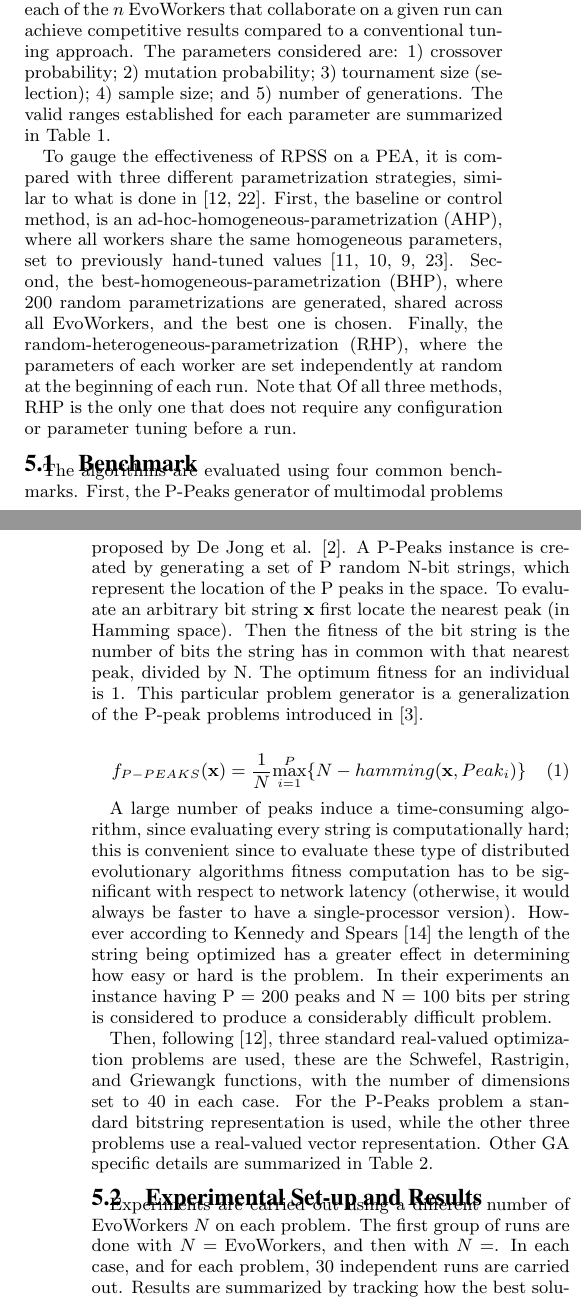
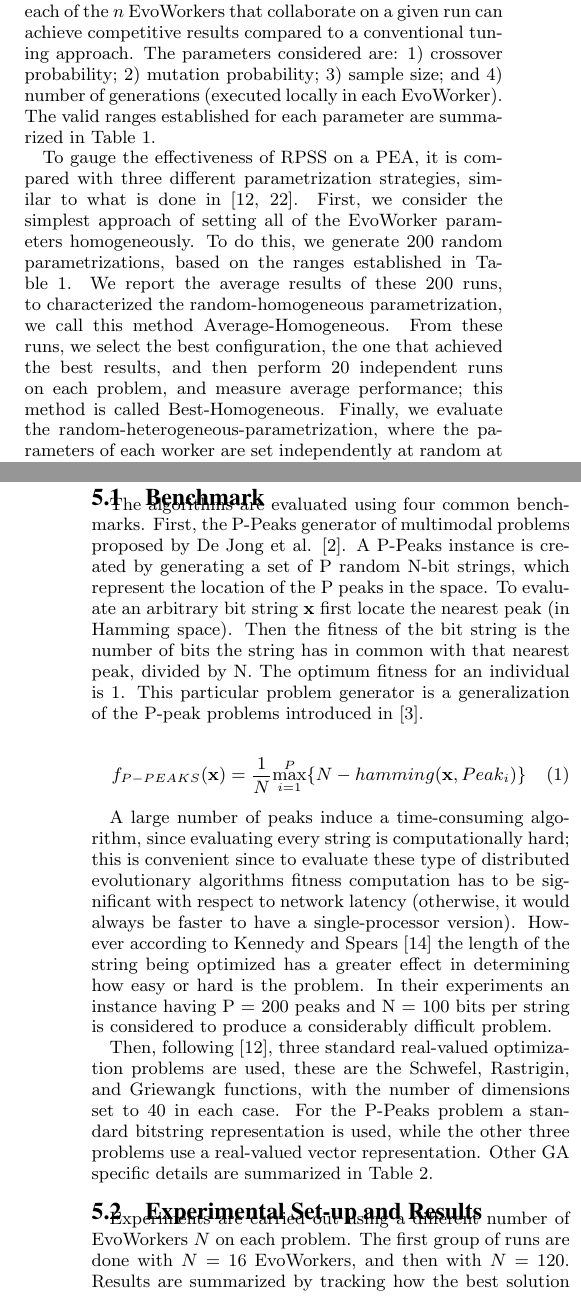
Before and after one commit to mariosky/Gecco-2014, a LaTeX paper (paper/gecco2014.tex): two parts of the columns of pages 3 and 4 of 5 before the commit and two parts of the columns of pages 3 and 4 of 6 after it, joined at a grey line, cut so that both start at the same text. Compiled offline with pdfLaTeX.

Commit message:
Primeros resultados

```diff
--- a/paper/gecco2014.tex
+++ b/paper/gecco2014.tex
@@ -345,8 +345,8 @@ The goal of this paper is to evaluate RPSS as a parametrization approach for a P
 in particular a genetic algorithm (GA).
 As stated before, the goal is to determine if a random configuration for each of the $n$ EvoWorkers that collaborate on a given run
 can achieve competitive results compared to a conventional tuning approach.
-The parameters considered are: 1) crossover probability; 2) mutation probability; 3) tournament size (selection); 4) sample size;
-and 5) number of generations.
+The parameters considered are: 1) crossover probability; 2) mutation probability; 3) sample size;
+and 4) number of generations (executed locally in each EvoWorker).
 The valid ranges established for each parameter are summarized in Table \ref{tab:params}.
 
 \begin{table}[!t]
@@ -368,15 +367,13 @@ Generations & \\
 \end{table}
 
 To gauge the effectiveness of RPSS on a PEA, it is compared with three different parametrization strategies, similar to what is done in \cite{fuku1,fuku2}.
-First, the baseline or control method, is an ad-hoc-homogeneous-parametrization (AHP),
-where all workers share the same homogeneous parameters, set to previously hand-tuned values \cite{Evospace,Musart,FreeLunch,Fire}.
-Second, the best-homogeneous-parametrization (BHP), where 200 random parametrizations are generated,
-shared across all EvoWorkers, and the best one is chosen.
-Finally, the random-heterogeneous-parametrization (RHP), where the parameters of each worker are set independently at random at
-the beginning of each run.
-Note that Of all three methods, RHP is the only one that does not require any configuration or parameter tuning before a run.
-
-
+First, we consider the simplest approach of setting all of the EvoWorker parameters homogeneously.
+To do this, we generate 200 random parametrizations, based on the ranges established in Table \ref{tab:params}.
+We report the average results of these 200 runs, to characterized the random-homogeneous parametrization, we call this method Average-Homogeneous.
+From these runs, we select the best configuration, the one that achieved the best results,
+and then perform 20 independent runs on each problem, and measure average performance; this method is called Best-Homogeneous.
+Finally, we evaluate the random-heterogeneous-parametrization, where the parameters of each worker are set independently at random at
+the beginning of each run; we perform 20 independent runs of this method and report the average, calling it Average-Heterogeneous.
 
 
 \subsection{Benchmark}
@@ -435,7 +433,6 @@ Individuals in the Pool &  & \\
 
 \subsection{Experimental Set-up and Results}
 Experiments are carried out using a different number of EvoWorkers $N$ on each problem.
-The first group of runs are done with $N=$ EvoWorkers, and then with $N=$.
-In each case, and for each problem, 30 independent runs are carried out.
+The first group of runs are done with $N=16$ EvoWorkers, and then with $N=120$.
 Results are summarized by tracking how the best solution found so far varies with respect to the total
 number of samples taken from the EvoSpace pool of individuals.
@@ -457,0 +457 @@ for each of the three methods evaluated here (AHP, BHP and RHP).
+First, for the P-Peaks problem with 16 EvoWorkers.
```
Also changed, not shown: paper/gecco2014.pdf, paper/gecco2014.ps, paper/gecco2014.tex (22 more changed lines).
